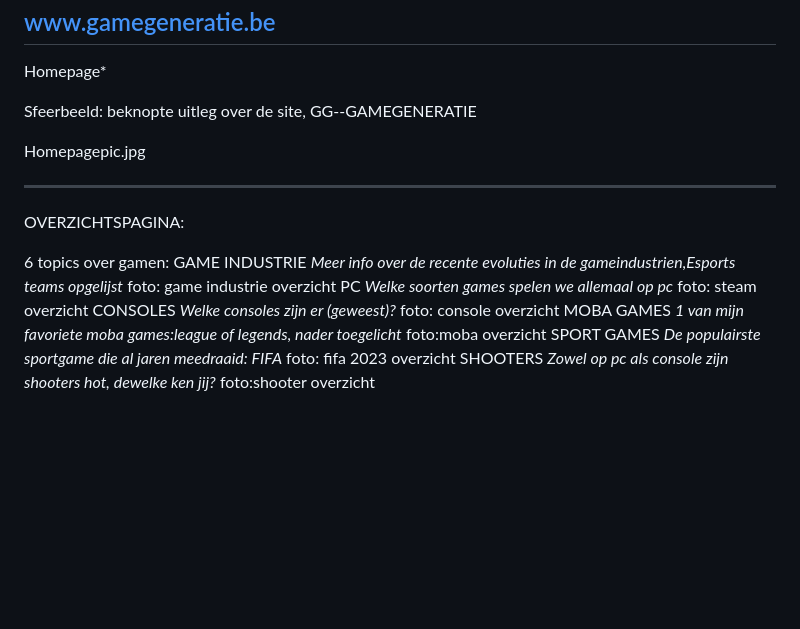
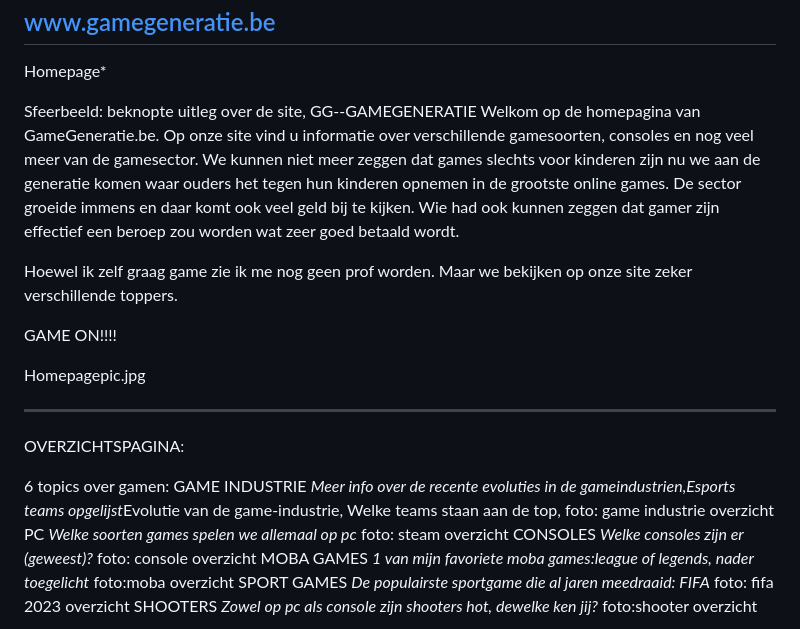
Before and after one commit to AP-SNB-Webtechnologie-intro/LLT-SashQuatch, a Markdown page: Langlopende taak Sasha/OPDRACHT1/OPDRACHT 1in VS.md, the part around the change. Drawn GitHub-style; blank space fills up the shorter version.

Commit message:
bijgewerkt

```diff
--- a/Langlopende taak Sasha/OPDRACHT1/OPDRACHT 1in VS.md
+++ b/Langlopende taak Sasha/OPDRACHT1/OPDRACHT 1in VS.md
@@ -3,7 +3,13 @@ www.gamegeneratie.be
 Homepage*
 
 Sfeerbeeld: beknopte uitleg over de site, GG--GAMEGENERATIE
+Welkom op de homepagina van GameGeneratie.be. Op onze site vind u informatie over verschillende gamesoorten, consoles en nog veel meer van de gamesector.
+We kunnen niet meer zeggen dat games slechts voor kinderen zijn nu we aan de generatie komen waar ouders het tegen hun kinderen opnemen in de grootste online games.
+De sector groeide immens en daar komt ook veel geld bij te kijken. Wie had ook kunnen zeggen dat gamer zijn effectief een beroep zou worden wat zeer goed betaald wordt.
 
+Hoewel ik zelf graag game zie ik me nog geen prof worden. Maar we bekijken op onze site zeker verschillende toppers.
+
+GAME ON!!!!
 
 Homepagepic.jpg
 
@@ -12,7 +18,8 @@ OVERZICHTSPAGINA:
 
 6 topics over gamen:
 GAME INDUSTRIE
-*Meer info over de recente evoluties in de gameindustrien,Esports teams opgelijst*
+*Meer info over de recente evoluties in de gameindustrien,Esports teams opgelijst*Evolutie van de game-industrie,
+Welke teams staan aan de top,
 foto: game industrie overzicht
 PC
 *Welke soorten games spelen we allemaal op pc*
```
